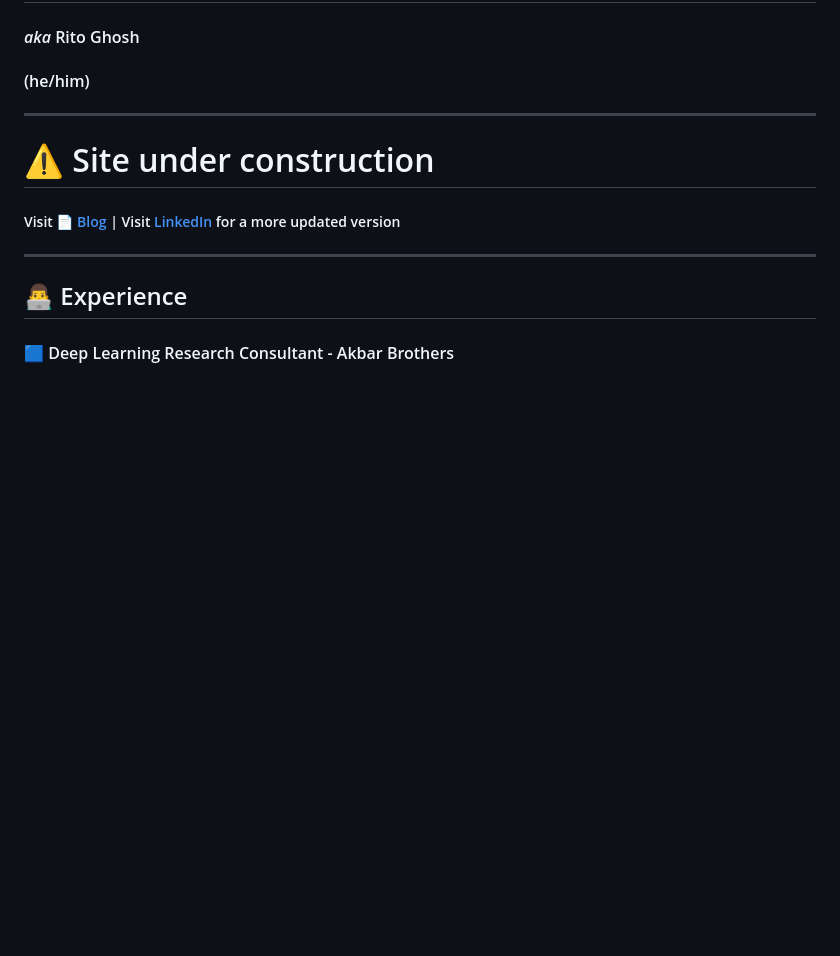
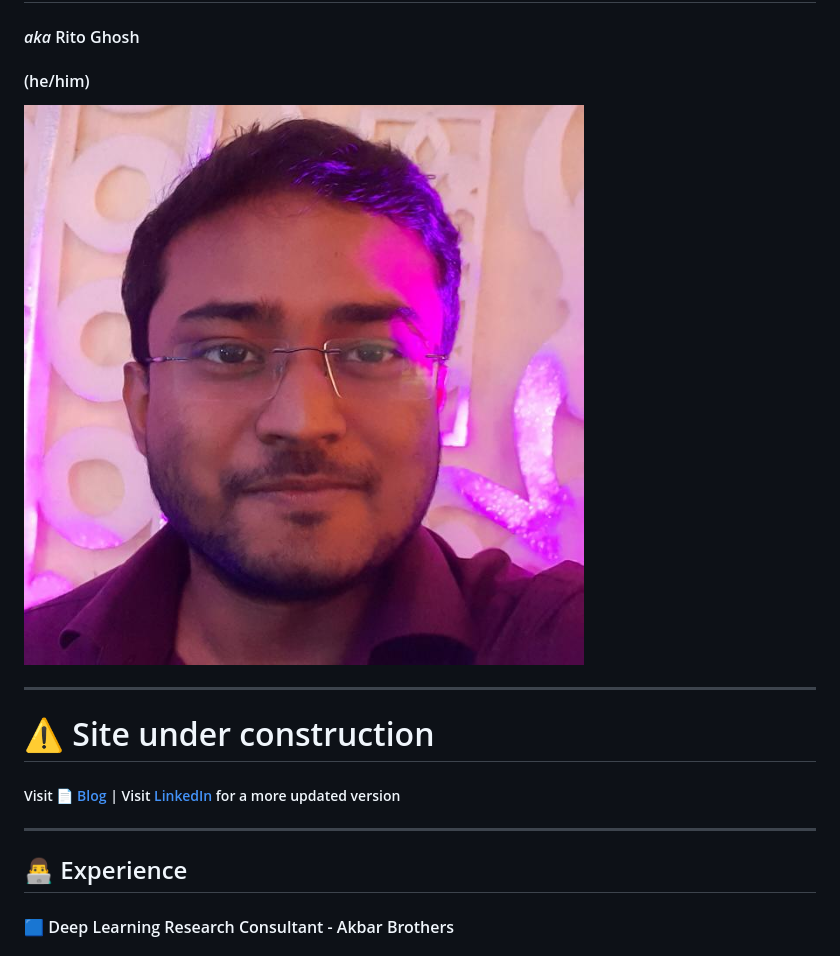
Before and after one commit to ritog/ritog.github.io, a Markdown page: README.md, the part around the change. Rendered like a GitHub page; pictures changed too: temp.jpg (added); blank space fills up the shorter version.

Commit message:
added picture

```diff
--- a/README.md
+++ b/README.md
@@ -1,6 +1,8 @@
 # Ritobrata (Rito) Ghosh
 #### *aka* Rito Ghosh
 #### (he/him)
+
+![self photo](temp.jpg)
 
 ___
 
```
